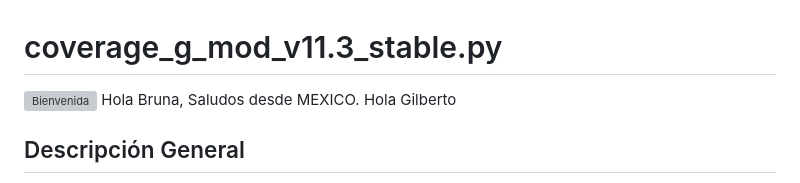
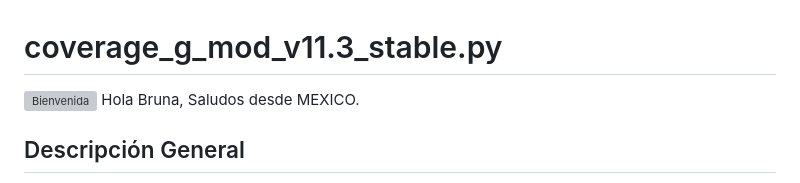
Before and after one commit to Gilberto-xyz/CoverageLab, a Markdown page: README.md, the part around the change. GitHub-like rendering; grey boxes are pictures that could not be loaded.

```diff
--- a/README.md
+++ b/README.md
@@ -2,7 +2,6 @@
 
 ![Bienvenida](welcome.png)
 Hola Bruna, Saludos desde MEXICO.
-Hola Gilberto
 
 ## Descripción General
 
```
